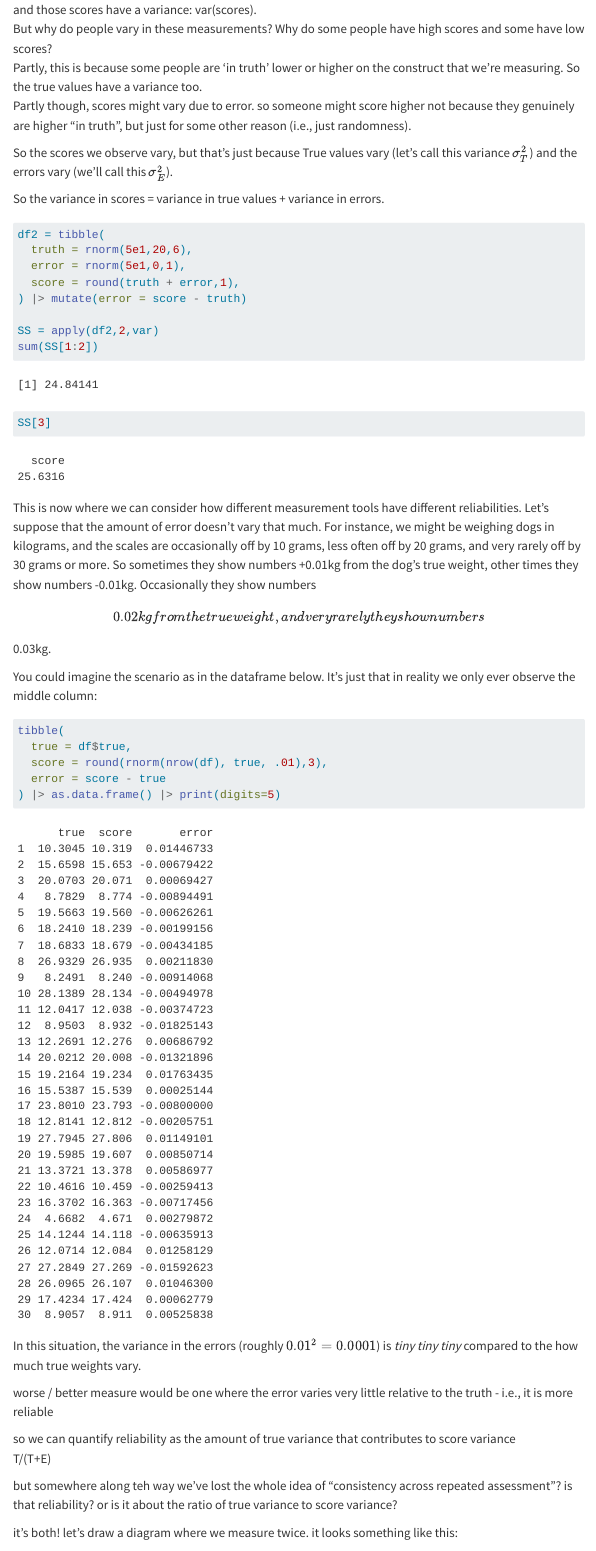
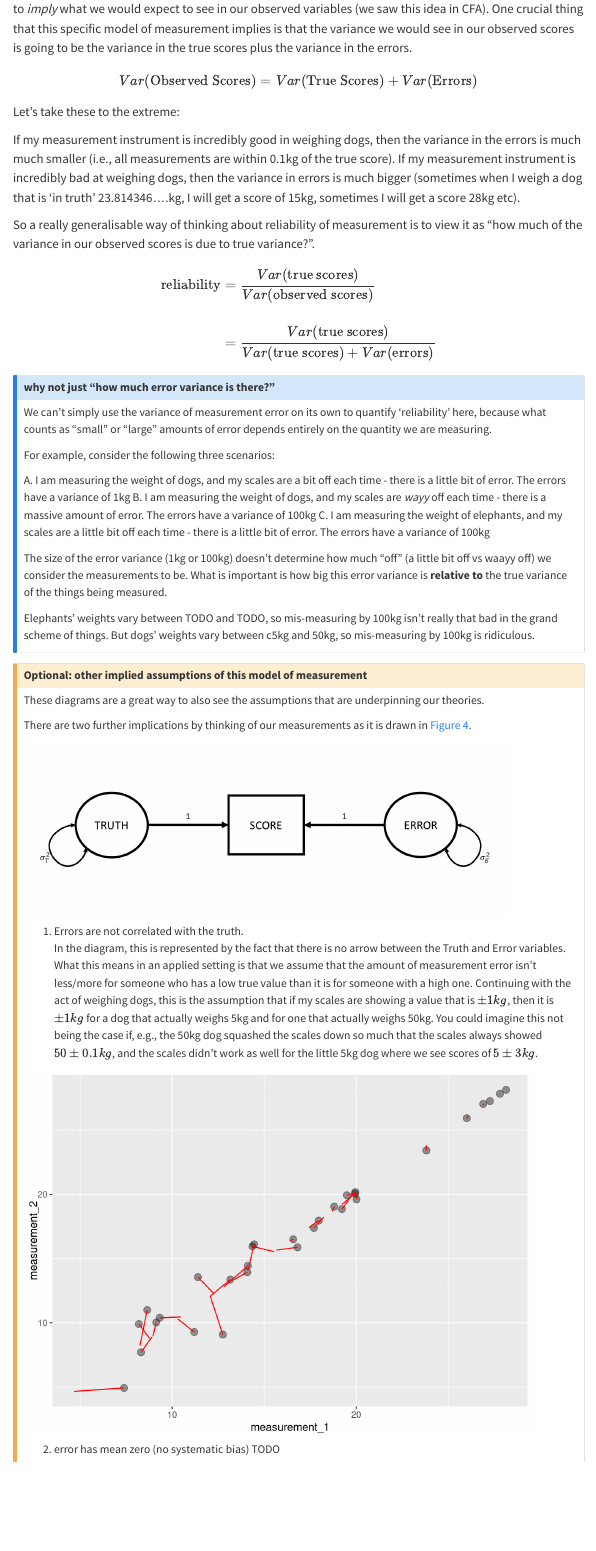
Before and after one commit to uoepsy/lv, a Quarto document (lv_readings/06_reliability.qmd): the page in a window 1100 px wide, from 5690 px down before the commit and from 4810 px down after it. Rendered offline with R 4.5, knitr and Pandoc in place of Quarto, with nearby package versions; some code elsewhere in the file could not run offline; menus at the side of the page are left out.

Commit message:
ch1 and 2 up

````diff
--- a/lv_readings/06_reliability.qmd
+++ b/lv_readings/06_reliability.qmd
@@ -179,7 +182,14 @@ These diagrams are theoretical models that can be used to *imply* what we would
+Var(\text{Observed Scores}) = Var(\text{True Scores}) + Var(\text{Errors})
+$$
 Let's take these to the extreme:
 
-If my measurement instrument is incredibly good in weighing dogs, then the variance in the errors is much much smaller (i.e., all measurements are within 0.1kg of the true score).
-If my measurement instrument is incredibly bad at weighing dogs, then the variance in errors is much bigger (sometimes when I weigh Dougal I get 15kg, sometimes I get 28kg etc).
+If my measurement instrument is incredibly good in weighing dogs, then the variance in the errors is much much smaller (i.e., all measurements are within 0.1kg of the true score). If my measurement instrument is incredibly bad at weighing dogs, then the variance in errors is much bigger (sometimes when I weigh a dog that is 'in truth' 23.814346....kg, I will get a score of 15kg, sometimes I will get a score 28kg etc).
 
-So reliability is about t
+So a really generalisable way of thinking about reliability of measurement is to view it as "how much of the variance in our observed scores is due to true variance?".
 
+$$
+\begin{align}
+\text{reliability} &= \frac{Var(\text{true scores})}{Var(\text{observed scores})} \\
+& \quad \\
+&= \frac{Var(\text{true scores})}{Var(\text{true scores}) + Var(\text{errors})}
+\end{align}
@@ -186 +197,3 @@ So reliability is about t
 
+::: {.callout-note collapse="true"}
+#### why not just "how much error variance is there?"
@@ -191,3 +200,4 @@ So reliability is about t
 
-- reliability is var(truth)/var(total) = var(truth)/(var(truth) + var(error))
+We can't simply use the variance of measurement error on its own to quantify 'reliability' here, because what counts as "small" or "large" amounts of error depends entirely on the quantity we are measuring.
 
+For example, consider the following three scenarios:
@@ -198,11 +204,16 @@ measurement assumptions in diagrams
 
+A. I am measuring the weight of dogs, and my scales are a bit off each time - there is a little bit of error. The errors have a variance of 1kg
+B. I am measuring the weight of dogs, and my scales are *wayy* off each time - there is a massive amount of error. The errors have a variance of 100kg
+C. I am measuring the weight of elephants, and my scales are a little bit off each time - there is a little bit of error. The errors have a variance of 100kg
 
+The size of the error variance (1kg or 100kg) doesn't determine how much "off" (a little bit off vs waayy off) we consider the measurements to be. What is important is how big this error variance is **relative to** the true variance of the things being measured.
 
+Elephants' weights vary between TODO and TODO, so mis-measuring by 100kg isn't really that bad in the grand scheme of things. But dogs' weights vary between c5kg and 50kg, so mis-measuring by 100kg is ridiculous.
 
+:::
 
-- this is all fine, but all we're saying is observed = unobserved + unobserved.
-e.g., "23.5 = X + Y, please solve". impossible
+::: {.callout-caution collapse="true"}
+#### Optional: other implied assumptions of this model of measurement
 
-things get better when we have multiple scores
-- diagram two scores
+These diagrams are a great way to also see the assumptions that are underpinning our theories.
 
@@ -238,23 +220,29 @@ I observe some scores:
-and those scores have a variance: var(scores).
-But why do people vary in these measurements? Why do some people have high scores and some have low scores?
-Partly, this is because some people are 'in truth' lower or higher on the construct that we're measuring. So the true values have a variance too.
-Partly though, scores might vary due to error. so someone might score higher not because they genuinely are higher "in truth", but just for some other reason (i.e., just randomness).
-
-So the scores we observe vary, but that's just because True values vary (let's call this variance $\sigma^2_T$) and the errors vary (we'll call this $\sigma^2_E$).
-
-So the variance in scores = variance in true values + variance in errors.
-
-
-
+There are two further implications by thinking of our measurements as it is drawn in @fig-ctta.
 
 ```{r}
+#| label: fig-ctta
+#| echo: false
+#| fig-width: 12
+knitr::include_graphics("images/ctt/Slide2.PNG")
+```
+
+1. Errors are not correlated with the truth.
+In the diagram, this is represented by the fact that there is no arrow between the Truth and Error variables.
+What this means in an applied setting is that we assume that the amount of measurement error isn't less/more for someone who has a low true value than it is for someone with a high one. Continuing with the act of weighing dogs, this is the assumption that if my scales are showing a value that is $\pm1kg$, then it is $\pm1kg$ for a dog that actually weighs 5kg and for one that actually weighs 50kg. You could imagine this not being the case if, e.g., the 50kg dog squashed the scales down so much that the scales always showed $50 \pm 0.1kg$, and the scales didn't work as well for the little 5kg dog where we see scores of $5 \pm 3kg$.
+
+```{r}
+#| echo: false
+set.seed(86)
 df2 = tibble(
-  truth = rnorm(5e1,20,6),
-  error = rnorm(5e1,0,1),
-  score = round(truth + error,1),
-) |> mutate(error = score - truth)
+  true = df$true,
+  e = 2-2*df$true/max(df$true),
+  measurement_1 = rnorm(30,true,e),
+  measurement_2 = rnorm(30,true,e)
+)
+ggplot(df2,aes(x=measurement_1, y = measurement_2))+
+  geom_point(size=3,alpha=.4)+
+  geom_segment(aes(x=true,xend=measurement_1,y=true,yend=measurement_2),col="red")
+```
 
-SS = apply(df2,2,var)
-sum(SS[1:2])
-SS[3]
-
+2. error has mean zero (no systematic bias)
+TODO
@@ -264,27 +265,6 @@ SS[3]
 
-This is now where we can consider how different measurement tools have different reliabilities. Let's suppose that the amount of error doesn't vary that much. For instance, we might be weighing dogs in kilograms, and the scales are occasionally off by 10 grams, less often off by 20 grams, and very rarely off by 30 grams or more. So sometimes they show numbers +0.01kg from the dog's true weight, other times they show numbers -0.01kg. Occasionally they show numbers $\pm$0.02kg from the true weight, and very rarely they show numbers $\pm$0.03kg.
+This way of thinking about reliability might seem all fine, but if we think about having to actually _measure_ it, then we suddenly realise that we don't have enough information... We are essentially saying "observed score = unobserved truth + unobserved error". This is like being given a math problem of "23.5 = T + E, please solve" --- it's impossible!
 
-You could imagine the scenario as in the dataframe below. It's just that in reality we only ever observe the middle column:
+Things get a lot better when we have multiple scores.
+- diagram two scores
 
-```{r}
-tibble(
-  true = df$true,
-  score = round(rnorm(nrow(df), true, .01),3),
-  error = score - true
-) |> as.data.frame() |> print(digits=5)
-```
-
-In this situation, the variance in the errors (roughly $0.01^2 = 0.0001$) is _tiny_ _tiny_ _tiny_ compared to the how much true weights vary.
-
-
-
-worse / better measure would be one where the error varies very little relative to the truth - i.e., it is more reliable
-
-so we can quantify reliability as the amount of true variance that contributes to score variance
-T/(T+E)
-
-
-but somewhere along teh way we've lost the whole idea of "consistency across repeated assessment"? is that reliability? or is it about the ratio of true variance to score variance?
-
-it's both!
-let's draw a diagram where we measure twice. it looks something like this:
````
Also changed, not shown: docs/search.json, lv_readings/06_reliability.qmd (110 more changed lines), 7 other files.
